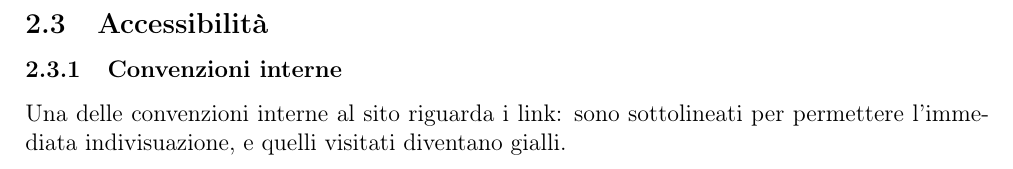
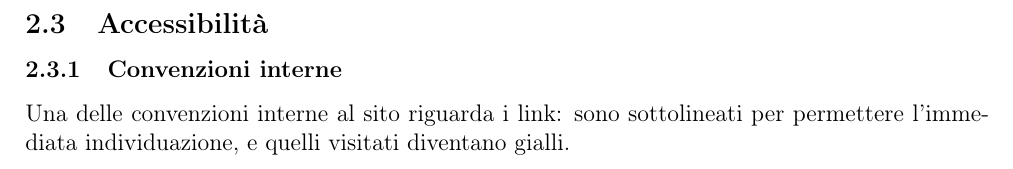
Before and after one commit to RiccardoAgatea/uovoallacoque, a LaTeX paper (docs/relazione.tex, which reads docs/components/progettazione.tex): part of page 7 of 13, cut so that both start at the same text. Compiled offline with pdfLaTeX.

Commit message:
commenti sull accessibilità

```diff
--- a/docs/components/progettazione.tex
+++ b/docs/components/progettazione.tex
@@ -78,9 +78,20 @@ Le pagine sono in bianco e nero per dare valore al contenuto anzichè alla prese
 
 \subsection{Accessibilità}
 \label{sub:accessibilità}
+% come da specifiche è stata rispettata la completa separazione tra comportamento, presentazione e struttura.
+% ricerca: già scritta nell analisi
+% torna su: poichè il menu sia nella visualizzazione desktop che quella mobile, è fisso all'inizio di ogni pagina, per raggiungerlo facilmente dopo uno scroll verticale, sono stati posizionati delle ancore "torna su", che rimandano all' header della pagina attuale.
+% il logo nell'header non rimanda alla home
+% Dare le informazioni con un numero limitato di click: con solo due click si può accedere ad una ricetta, per esempio Primi piatti > Carbonara.
+% Non obbligare utente e reinserire i campi dei form dopo messaggi di errore. -> session di php
+% Ogni messaggio di errore deve essere corredato da "che errore è" e da "Come fare a risolvere". validazione php js
+% tutte le immagini hanno specificato la proprietà alt
+% form
+% non c'è testo libero, tutto è incapsulato dentro ad appositi tag descrittivi
+
 \subsubsection{Convenzioni interne}
 \label{ssub:convenzioni_interne}
-Una delle convenzioni interne al sito riguarda i link: sono sottolineati per permettere l'immediata indivisuazione, e quelli visitati diventano gialli.
+Una delle convenzioni interne al sito riguarda i link: sono sottolineati per permettere l'immediata individuazione, e quelli visitati diventano gialli. % non ci sono link circolari. Quando sei loggato, il registrati nel contenuto della home non è più cliccabile
 % subsubsection convenzioni_interne (end)
 % fare riferimento al w3c https://www.w3.org/standards/webdesign/accessibility
 % subsection accessibilità (end)
```
